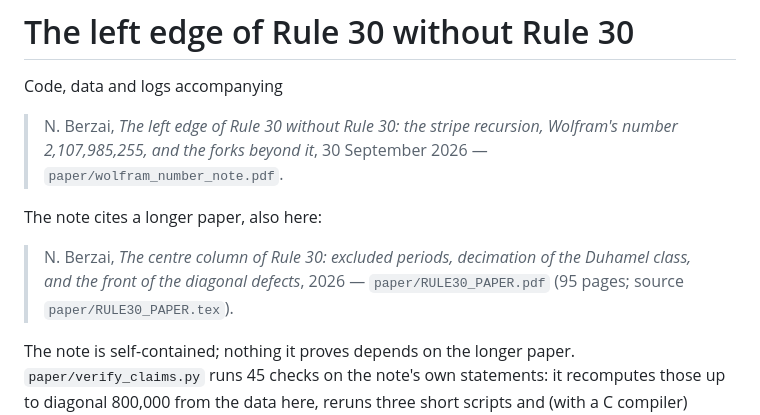
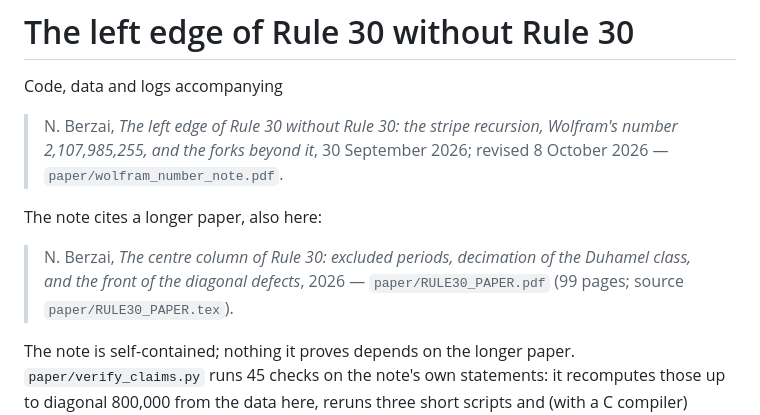
Before and after one commit to nateberzai-svg/rule30-left-edge, a Markdown page: README.md, the part around the change. GitHub-like rendering.

Commit message:
README: the paper now has 99 pages; the note was revised on 8 October 2026
Co-Authored-By: Claude Opus 5.5 <noreply@anthropic.com>

```diff
--- a/README.md
+++ b/README.md
@@ -2,11 +2,11 @@
 
 Code, data and logs accompanying
 
-> N. Berzai, *The left edge of Rule 30 without Rule 30: the stripe recursion, Wolfram's number 2,107,985,255, and the forks beyond it*, 30 September 2026 — `paper/wolfram_number_note.pdf`.
+> N. Berzai, *The left edge of Rule 30 without Rule 30: the stripe recursion, Wolfram's number 2,107,985,255, and the forks beyond it*, 30 September 2026; revised 8 October 2026 — `paper/wolfram_number_note.pdf`.
 
 The note cites a longer paper, also here:
 
-> N. Berzai, *The centre column of Rule 30: excluded periods, decimation of the Duhamel class, and the front of the diagonal defects*, 2026 — `paper/RULE30_PAPER.pdf` (95 pages; source `paper/RULE30_PAPER.tex`).
+> N. Berzai, *The centre column of Rule 30: excluded periods, decimation of the Duhamel class, and the front of the diagonal defects*, 2026 — `paper/RULE30_PAPER.pdf` (99 pages; source `paper/RULE30_PAPER.tex`).
 
 The note is self-contained; nothing it proves depends on the longer paper. `paper/verify_claims.py` runs 45 checks on the note's own statements: it recomputes those up to diagonal 800,000 from the data here, reruns three short scripts and (with a C compiler) thirteen steps of the frontier run, and reads the long runs from their logs without repeating them (it recomputes the autocorrelations of the 10⁹-bit column only when that file has been regenerated); it does not check figures quoted from other sources. The longer paper's own scripts are not all in this repository; it names them by file. Every numbered
 result in the note carries a status label (Proved / Exact / Measured / Known / Open); nothing is claimed beyond
```
